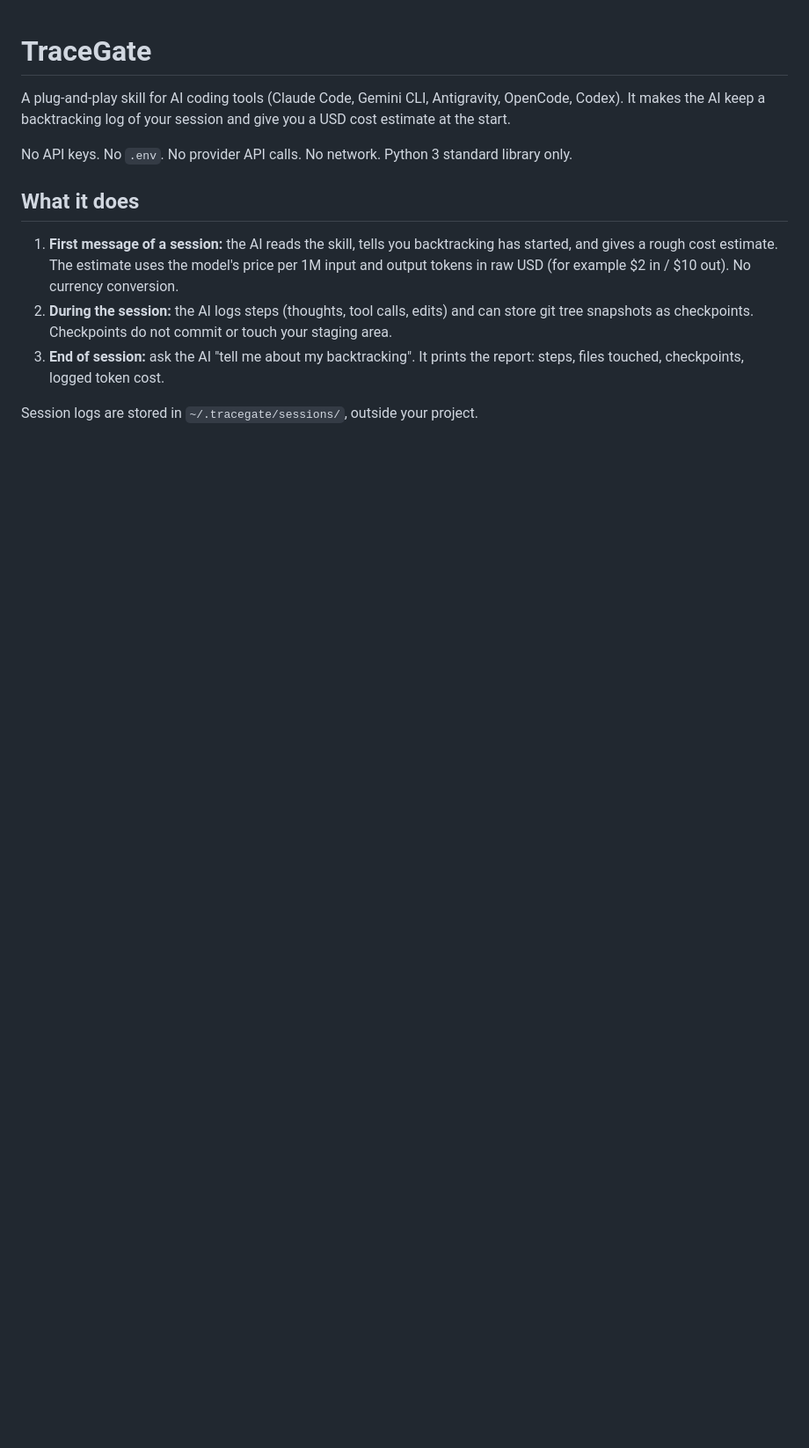
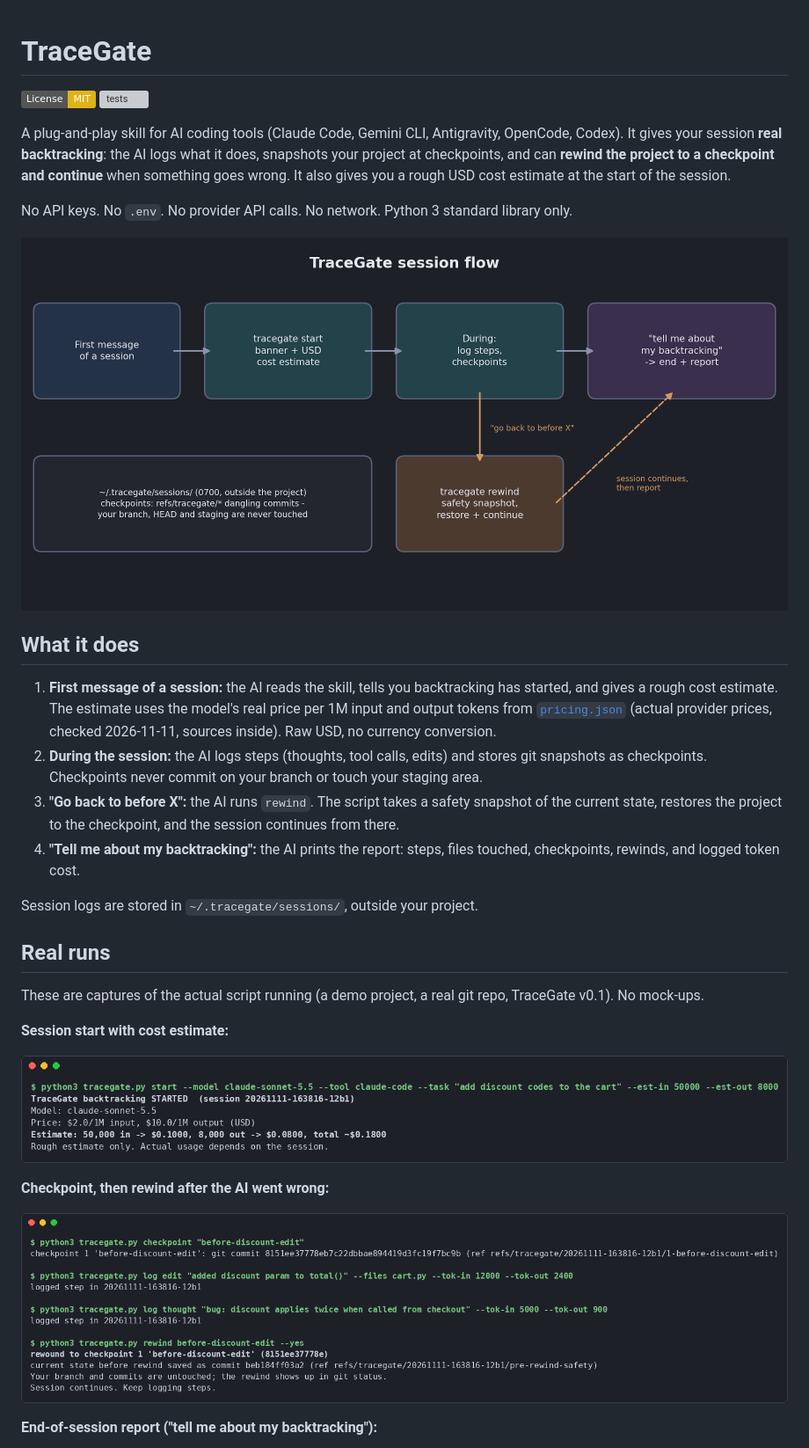
Before and after one commit to A2wkiller/agent-rewind, a Markdown page: README.md, the part around one of its changes. Shown at 88% size. GitHub-like rendering; pictures changed too: docs/images/flow.png (added), docs/images/rewind.png (added), docs/images/start.png (added); badges without logos; blank space fills up the shorter version; grey boxes are pictures that could not be loaded.

Commit message:
docs: rewrite README with real run captures and flow diagram; add CONTRIBUTING; replace stale issue/PR templates from the old proxy design

```diff
--- a/README.md
+++ b/README.md
@@ -1,13 +1,34 @@
 # TraceGate
 
-A plug-and-play skill for AI coding tools (Claude Code, Gemini CLI, Antigravity, OpenCode, Codex). It makes the AI keep a backtracking log of your session and give you a USD cost estimate at the start.
+[![License: MIT](https://img.shields.io/badge/License-MIT-yellow.svg)](LICENSE)
+[![tests](https://github.com/A2wkiller/ai-token-firewall/actions/workflows/tests.yml/badge.svg)](https://github.com/A2wkiller/ai-token-firewall/actions/workflows/tests.yml)
+
+A plug-and-play skill for AI coding tools (Claude Code, Gemini CLI, Antigravity, OpenCode, Codex). It gives your session **real backtracking**: the AI logs what it does, snapshots your project at checkpoints, and can **rewind the project to a checkpoint and continue** when something goes wrong. It also gives you a rough USD cost estimate at the start of the session.
 
 No API keys. No `.env`. No provider API calls. No network. Python 3 standard library only.
 
+![TraceGate session flow](docs/images/flow.png)
+
 ## What it does
 
-1. **First message of a session:** the AI reads the skill, tells you backtracking has started, and gives a rough cost estimate. The estimate uses the model's price per 1M input and output tokens in raw USD (for example $2 in / $10 out). No currency conversion.
-2. **During the session:** the AI logs steps (thoughts, tool calls, edits) and can store git tree snapshots as checkpoints. Checkpoints do not commit or touch your staging area.
-3. **End of session:** ask the AI "tell me about my backtracking". It prints the report: steps, files touched, checkpoints, logged token cost.
+1. **First message of a session:** the AI reads the skill, tells you backtracking has started, and gives a rough cost estimate. The estimate uses the model's real price per 1M input and output tokens from [`pricing.json`](skills/tracegate/pricing.json) (actual provider prices, checked 2026-11-11, sources inside). Raw USD, no currency conversion.
+2. **During the session:** the AI logs steps (thoughts, tool calls, edits) and stores git snapshots as checkpoints. Checkpoints never commit on your branch or touch your staging area.
+3. **"Go back to before X":** the AI runs `rewind`. The script takes a safety snapshot of the current state, restores the project to the checkpoint, and the session continues from there.
+4. **"Tell me about my backtracking":** the AI prints the report: steps, files touched, checkpoints, rewinds, and logged token cost.
 
 Session logs are stored in `~/.tracegate/sessions/`, outside your project.
+
+## Real runs
+
+These are captures of the actual script running (a demo project, a real git repo, TraceGate v0.1). No mock-ups.
+
+**Session start with cost estimate:**
+
+![tracegate start](docs/images/start.png)
+
+**Checkpoint, then rewind after the AI went wrong:**
+
+![tracegate rewind](docs/images/rewind.png)
+
+**End-of-session report ("tell me about my backtracking"):**
+
```
Also changed, not shown: other parts of README.md (+38 -8 lines), .github/PULL_REQUEST_TEMPLATE.md (+8 -15 lines), CONTRIBUTING.md (added, +35 -0 lines), docs/images/report.png (added), 2 other files.
